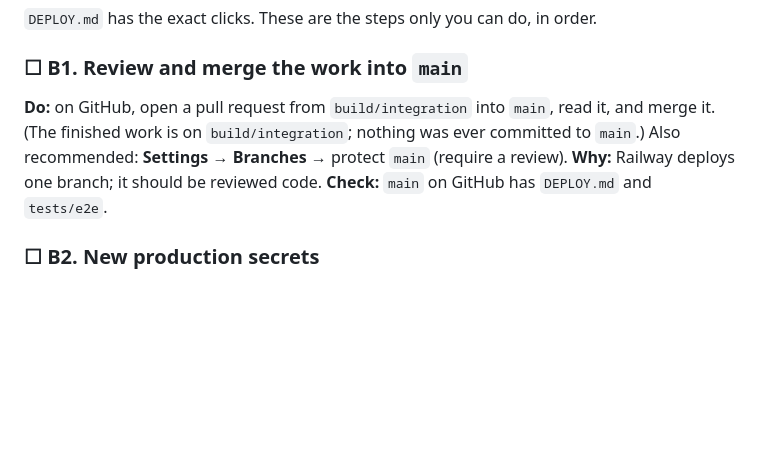
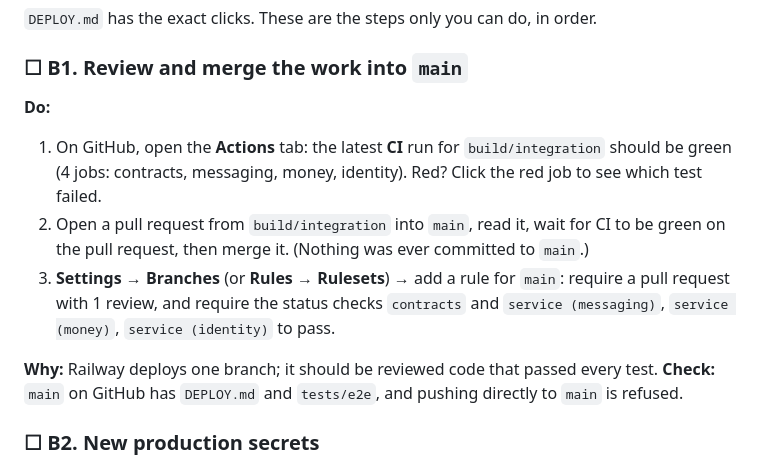
Before and after one commit to Muhatarima/student-money-agent-server, a Markdown page: MANUAL_TODO.md, the part around the change. Rendered like a GitHub page; blank space fills up the shorter version.

```diff
--- a/MANUAL_TODO.md
+++ b/MANUAL_TODO.md
@@ -151,11 +151,19 @@ deploying (Part B).
 `DEPLOY.md` has the exact clicks. These are the steps only you can do, in order.
 
 ### ☐ B1. Review and merge the work into `main`
-**Do:** on GitHub, open a pull request from `build/integration` into `main`, read it, and
-merge it. (The finished work is on `build/integration`; nothing was ever committed to `main`.)
-Also recommended: **Settings** → **Branches** → protect `main` (require a review).
-**Why:** Railway deploys one branch; it should be reviewed code.
-**Check:** `main` on GitHub has `DEPLOY.md` and `tests/e2e`.
+**Do:**
+1. On GitHub, open the **Actions** tab: the latest **CI** run for `build/integration` should
+   be green (4 jobs: contracts, messaging, money, identity). Red? Click the red job to see
+   which test failed.
+2. Open a pull request from `build/integration` into `main`, read it, wait for CI to be
+   green on the pull request, then merge it. (Nothing was ever committed to `main`.)
+3. **Settings** → **Branches** (or **Rules** → **Rulesets**) → add a rule for `main`:
+   require a pull request with 1 review, and require the status checks `contracts` and
+   `service (messaging)`, `service (money)`, `service (identity)` to pass.
+
+**Why:** Railway deploys one branch; it should be reviewed code that passed every test.
+**Check:** `main` on GitHub has `DEPLOY.md` and `tests/e2e`, and pushing directly to `main`
+is refused.
 
 ### ☐ B2. New production secrets
 **Do:** `DEPLOY.md` step 1: six NEW values (never the dev ones), saved in the password manager.
```
Also changed, not shown: PROGRESS.md (+27 -5 lines).
